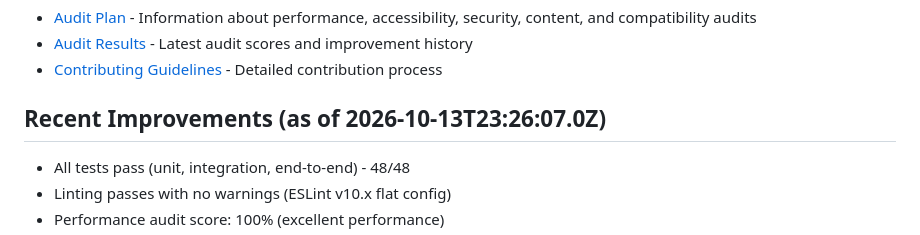
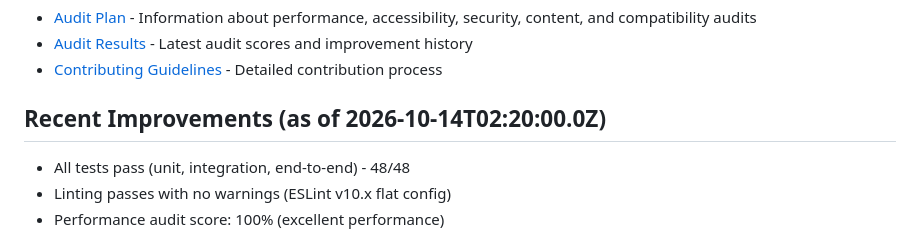
Before and after one commit to ascendmaui/meridian, a Markdown page: docs/TESTING.md, the part around the change. GitHub-like rendering.

```diff
--- a/docs/TESTING.md
+++ b/docs/TESTING.md
@@ -218,7 +218,7 @@ lsof -ti:8080 | xargs kill -9 2>/dev/null || true
 - [Audit Results](AUDIT-RESULTS.md) - Latest audit scores and improvement history
 - [Contributing Guidelines](CONTRIBUTING.md) - Detailed contribution process
 
-## Recent Improvements (as of 2026-10-13T23:26:07.0Z)
+## Recent Improvements (as of 2026-10-14T02:20:00.0Z)
 
 - All tests pass (unit, integration, end-to-end) - 48/48
 - Linting passes with no warnings (ESLint v10.x flat config)
```
Also changed, not shown: docs/AUDIT.md (+1 -1 lines).
